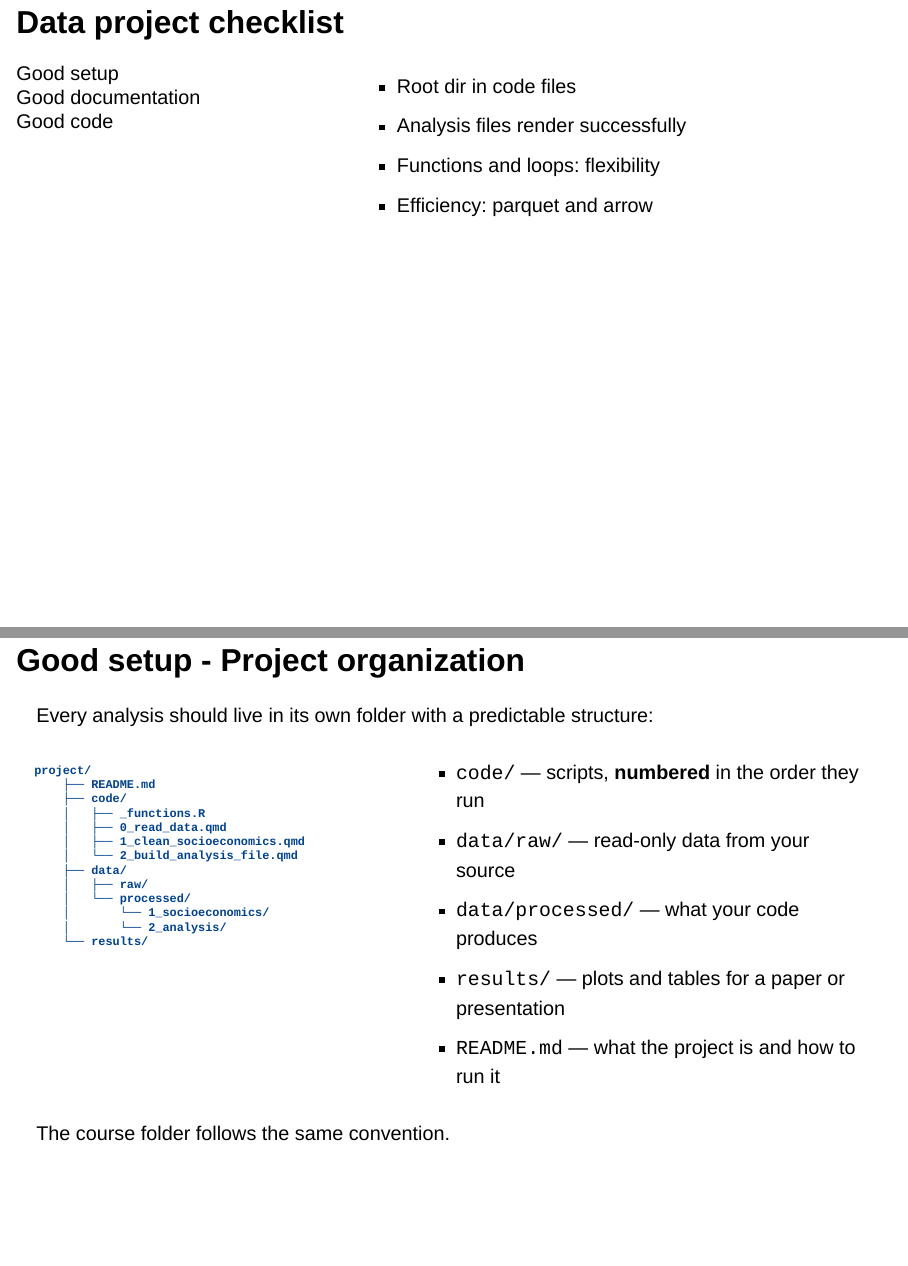
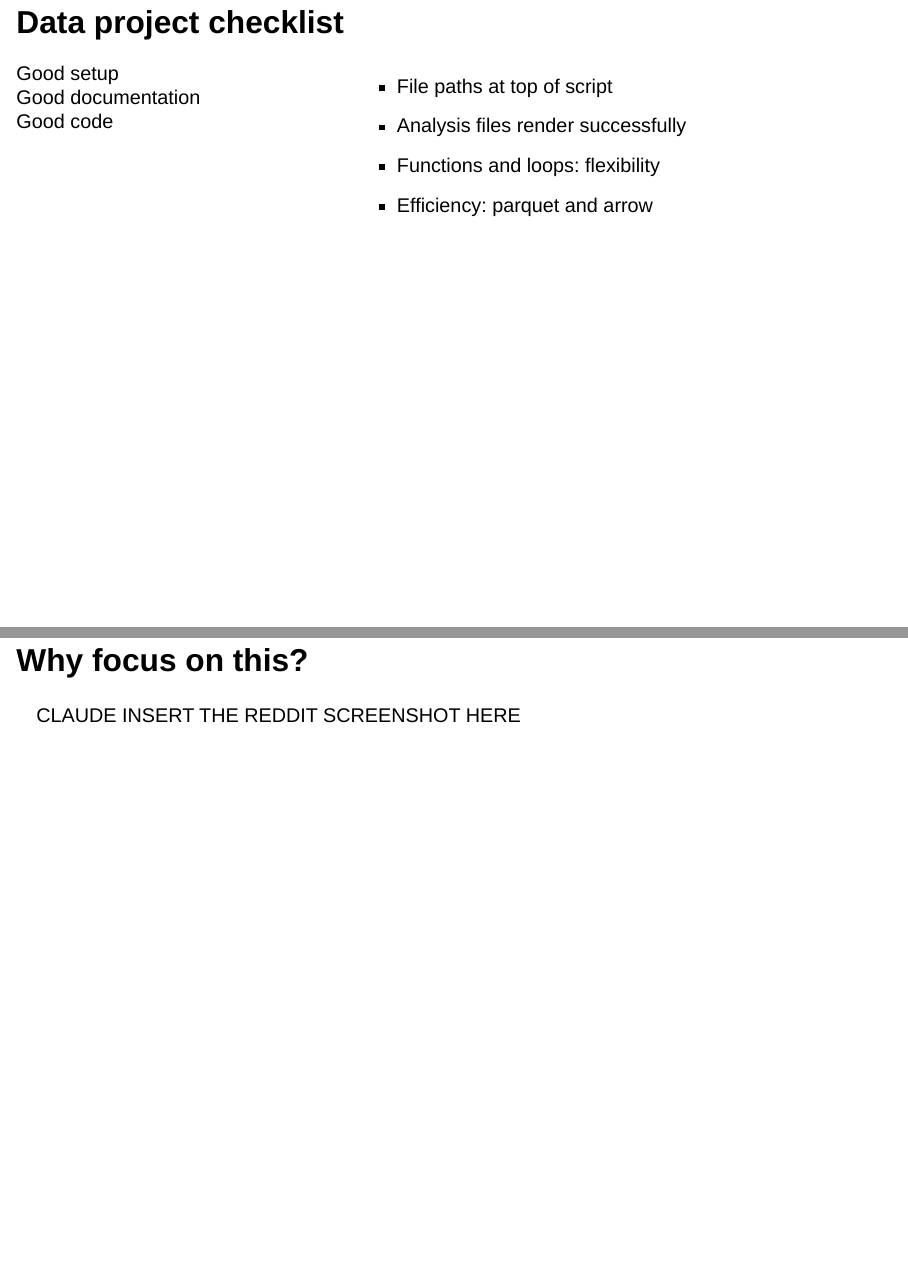
Before and after one commit to ekjohnsonphd/intro-to-sundhedsdata-course, a Quarto document (course_materials/lektion1/lektion1-demo-slides.qmd): pages 9 and 10 of 17 before the commit and pages 9 and 10 of 18 after it, joined at a grey line. Rendered offline with R 4.5, knitr and Pandoc in place of Quarto, with nearby package versions; drawn as Slidy slides in place of the format the file asks for.

Commit message:
Add 'Why focus on this?' slide and reddit screenshot asset

```diff
--- a/course_materials/lektion1/lektion1-demo-slides.qmd
+++ b/course_materials/lektion1/lektion1-demo-slides.qmd
@@ -162,13 +162,17 @@ Jorge Cham, *PHD Comics* — [phdcomics.com](https://phdcomics.com)
 
 :::: {.column width="62%"}
 ::: incremental
--   Root dir in code files
+-   File paths at top of script
 -   Analysis files render successfully
 -   Functions and loops: flexibility
 -   Efficiency: parquet and arrow
 :::
 ::::
 ::::::
+
+## Why focus on this?
+
+CLAUDE INSERT THE REDDIT SCREENSHOT HERE
 
 ## Good setup - Project organization {.smaller}
 
```
Also changed, not shown: assets/reddit_disorganized_phd.png (added).
